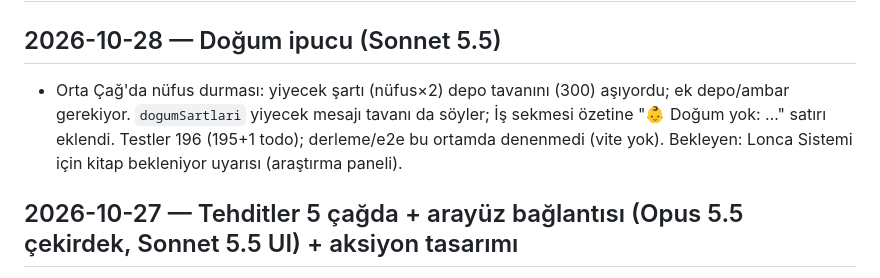
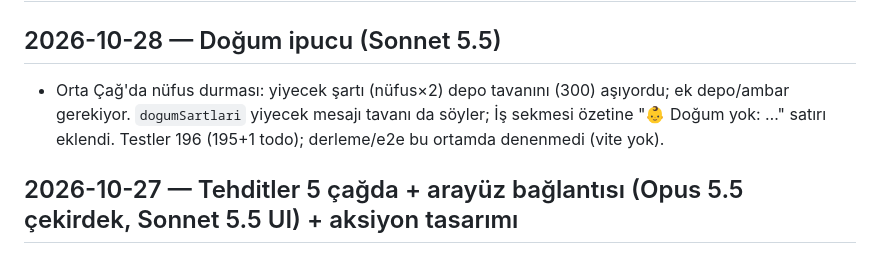
Before and after one commit to Gurkanca-123/Uygarl-k-tohumu-, a Markdown page: CHANGELOG_DEV.md, the part around the change. Rendered like a GitHub page.

Commit message:
Changelog: Lonca uyarısı bekleyen notunu kaldır
Co-Authored-By: Claude Sonnet 5.5 <noreply@anthropic.com>
Claude-Session: https://claude.ai/code/session_018m4YWM5jx4tHx3poDq4p9t

```diff
--- a/CHANGELOG_DEV.md
+++ b/CHANGELOG_DEV.md
@@ -1,7 +1,7 @@
 # CHANGELOG_DEV (yalnız son kayıtlar; eskiler `docs/CHANGELOG_ARSIV.md`)
 
 ## 2026-10-28 — Doğum ipucu (Sonnet 5.5)
-- Orta Çağ'da nüfus durması: yiyecek şartı (nüfus×2) depo tavanını (300) aşıyordu; ek depo/ambar gerekiyor. `dogumSartlari` yiyecek mesajı tavanı da söyler; İş sekmesi özetine "👶 Doğum yok: …" satırı eklendi. Testler 196 (195+1 todo); derleme/e2e bu ortamda denenmedi (vite yok). Bekleyen: Lonca Sistemi için kitap bekleniyor uyarısı (araştırma paneli).
+- Orta Çağ'da nüfus durması: yiyecek şartı (nüfus×2) depo tavanını (300) aşıyordu; ek depo/ambar gerekiyor. `dogumSartlari` yiyecek mesajı tavanı da söyler; İş sekmesi özetine "👶 Doğum yok: …" satırı eklendi. Testler 196 (195+1 todo); derleme/e2e bu ortamda denenmedi (vite yok).
 
 ## 2026-10-27 — Tehditler 5 çağda + arayüz bağlantısı (Opus 5.5 çekirdek, Sonnet 5.5 UI) + aksiyon tasarımı
 - Çekirdek: 10 tehdit tanımı, çağ başına 2–6 aday, gerginlik/darbe artışı, kuşatma evresi (3 tur, surla aşınma), `silahDagit`, `kusatmaKarar`, Önder eylemleri `nobet_tut`/`elci_gonder`. Pasif oyun ölçümü: çağ başına 1/2/3/4,85/5,65 tehdit, kayıp ~%9–15; nüfus ≥2 korunur. Kayıt sürümü 3 aynı.
```
